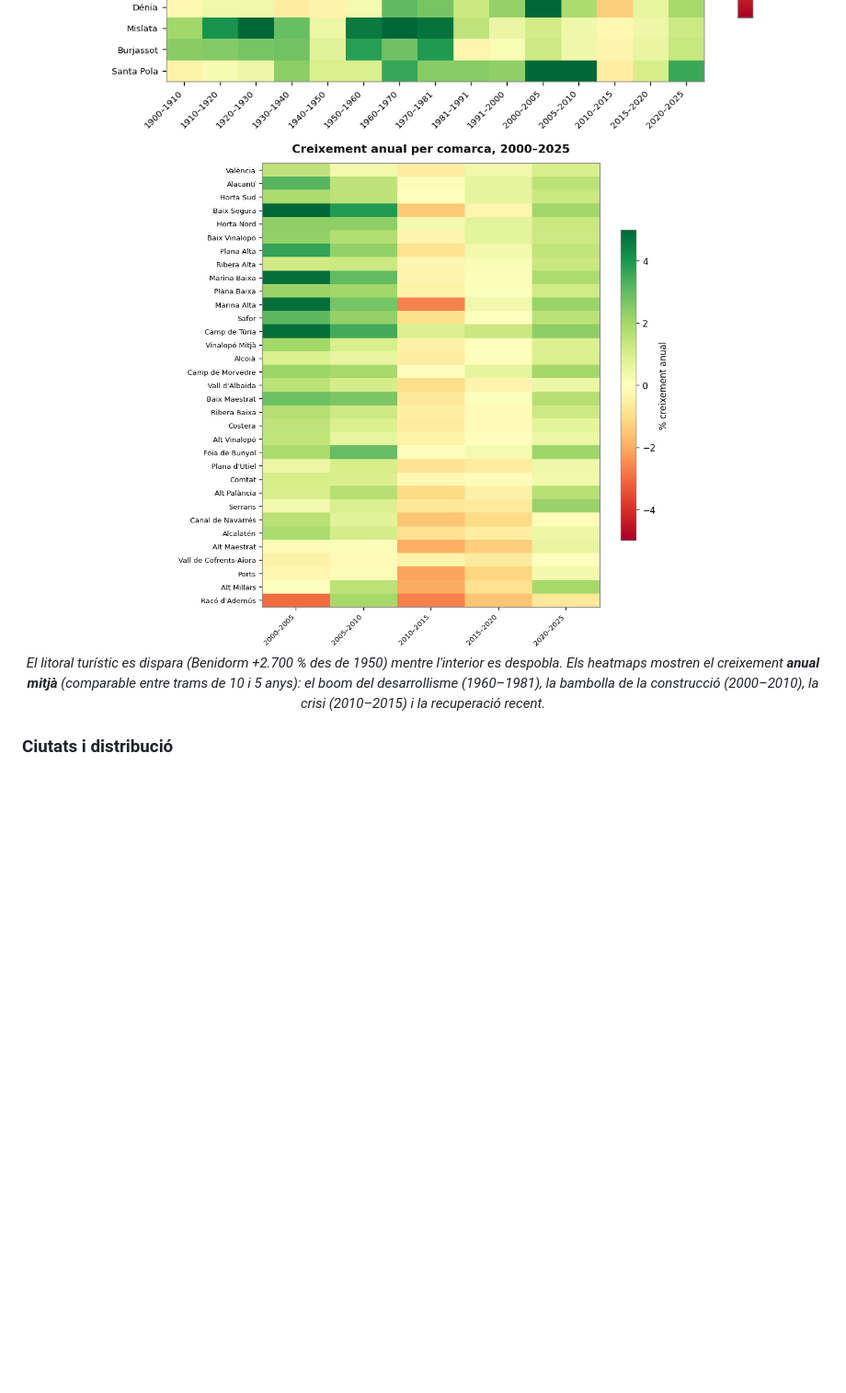
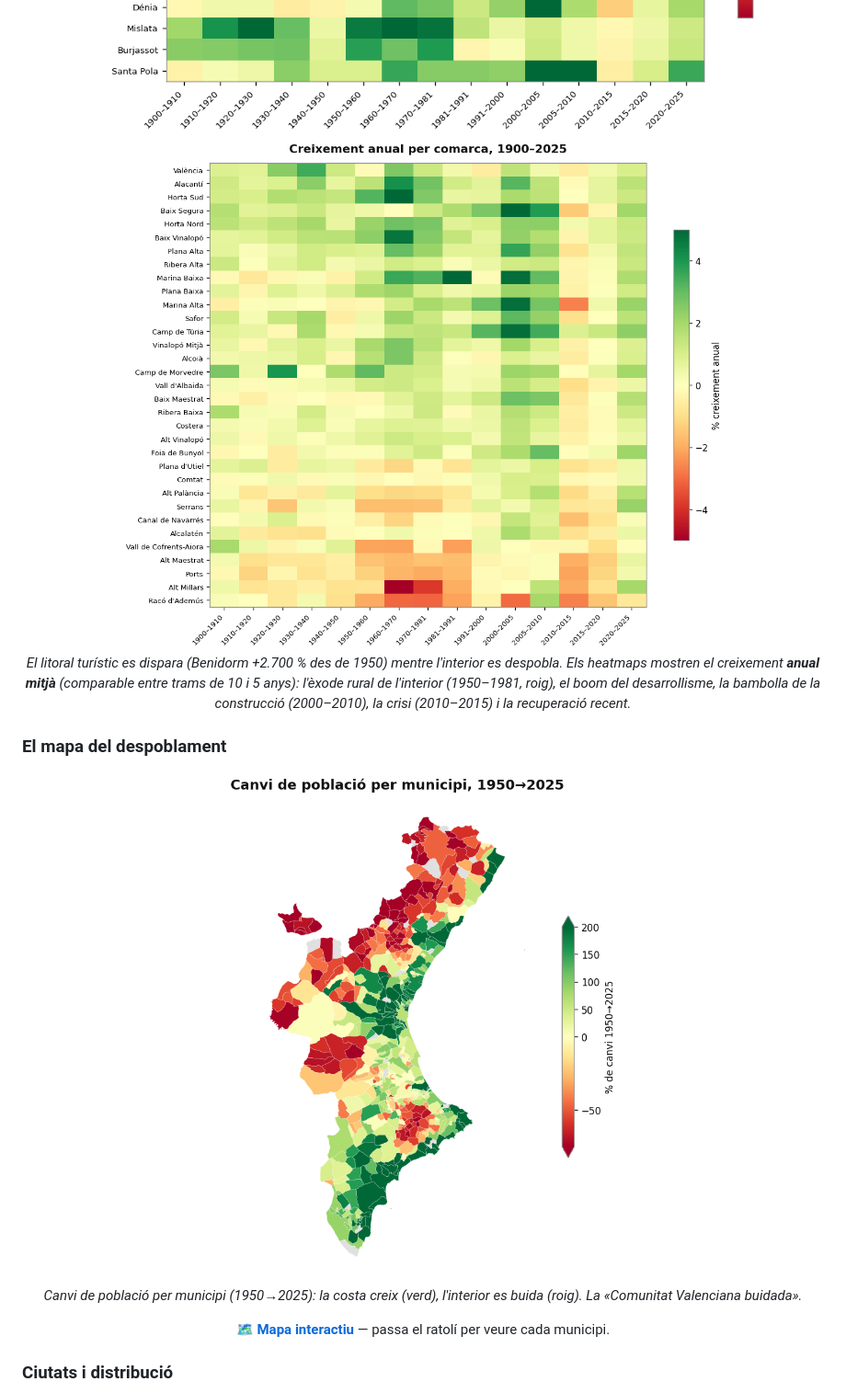
Before and after one commit to miquelmatoses/poblacio-valenciana, a Markdown page: README.md, the part around one of its changes. Shown at 92% size. Drawn GitHub-style; pictures changed too: assets/viz/07_comarca_heatmap.png, assets/viz/09_map_change.png (added); blank space fills up the shorter version.

```diff
--- a/README.md
+++ b/README.md
@@ -49,9 +49,21 @@
 
 <img src="assets/viz/06_growth_heatmap.png" alt="Heatmap de creixement anual per ciutat" width="820">
 
-<img src="assets/viz/07_comarca_heatmap.png" alt="Heatmap de creixement anual per comarca 2000–2025" width="640">
+<img src="assets/viz/07_comarca_heatmap.png" alt="Heatmap de creixement anual per comarca 1900–2025" width="760">
 
-*El litoral turístic es dispara (Benidorm +2.700 % des de 1950) mentre l'interior es despobla. Els heatmaps mostren el creixement **anual mitjà** (comparable entre trams de 10 i 5 anys): el boom del desarrollisme (1960–1981), la bambolla de la construcció (2000–2010), la crisi (2010–2015) i la recuperació recent.*
+*El litoral turístic es dispara (Benidorm +2.700 % des de 1950) mentre l'interior es despobla. Els heatmaps mostren el creixement **anual mitjà** (comparable entre trams de 10 i 5 anys): l'èxode rural de l'interior (1950–1981, roig), el boom del desarrollisme, la bambolla de la construcció (2000–2010), la crisi (2010–2015) i la recuperació recent.*
+
+</div>
+
+### El mapa del despoblament
+
+<div align="center">
+
+<img src="assets/viz/09_map_change.png" alt="Mapa del canvi de població per municipi 1950–2025" width="560">
+
+*Canvi de població per municipi (1950→2025): la costa creix (verd), l'interior es buida (roig). La «Comunitat Valenciana buidada».*
+
+🗺️ **[Mapa interactiu](https://htmlpreview.github.io/?https://github.com/miquelmatoses/poblacio-valenciana/blob/main/assets/map/index.html)** — passa el ratolí per veure cada municipi.
 
 </div>
 
```
Also changed, not shown: other parts of README.md (+4 -2 lines), 4 other files.
